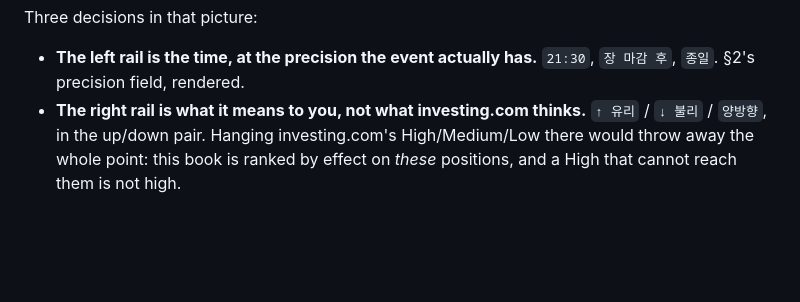
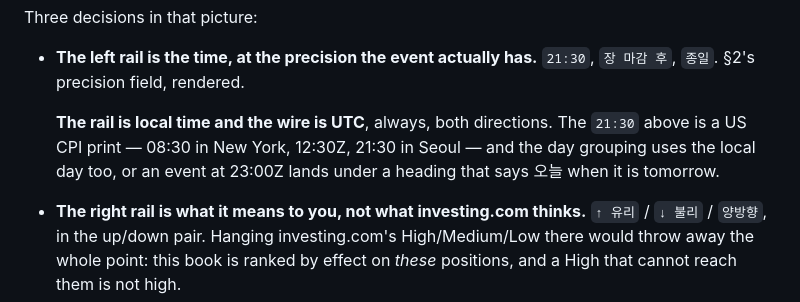
Before and after one commit to david0ha/wp_news_esp32, a Markdown page: docs/specs/2026-09-08-schedule-and-positions-design.md, the part around the change. Rendered like a GitHub page; blank space fills up the shorter version.

Commit message:
docs: four pre-flight corrections to the plan and spec
Ruling 1: STRATEGIES names only what legs can prove -- cash_secured_put and
covered_call leave the desk enum, because collateral and stock cover are not
things a list of option legs knows.
Ruling 2: precision "session" gains the field that carries the session.
Ruling 3: the unauthenticated-route sweep uses curated sample paths, not paths
generated from regexes.
Ruling 4: the schedule rail and day grouping are device-local, the wire is UTC;
the spec's mockup and the plan's test now show the same worked example.

Co-Authored-By: Claude Opus 5 (1M context) <noreply@anthropic.com>

```diff
--- a/docs/specs/2026-09-08-schedule-and-positions-design.md
+++ b/docs/specs/2026-09-08-schedule-and-positions-design.md
@@ -343,6 +343,10 @@ Three decisions in that picture:
 
 - **The left rail is the time, at the precision the event actually has.** `21:30`, `장 마감 후`,
   `종일`. §2's precision field, rendered.
+
+  **The rail is local time and the wire is UTC**, always, both directions. The `21:30` above is
+  a US CPI print — 08:30 in New York, 12:30Z, 21:30 in Seoul — and the day grouping uses the
+  local day too, or an event at 23:00Z lands under a heading that says 오늘 when it is tomorrow.
 - **The right rail is what it means to you, not what investing.com thinks.** `↑ 유리` /
   `↓ 불리` / `양방향`, in the up/down pair. Hanging investing.com's High/Medium/Low there would
   throw away the whole point: this book is ranked by effect on *these* positions, and a High that
```
Also changed, not shown: 1 other file.
